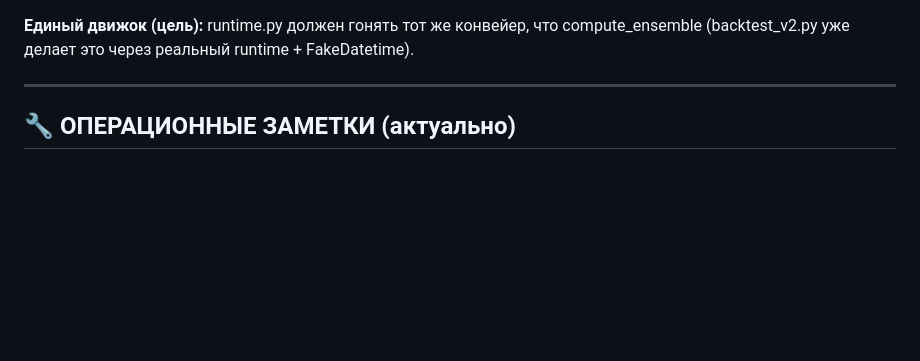
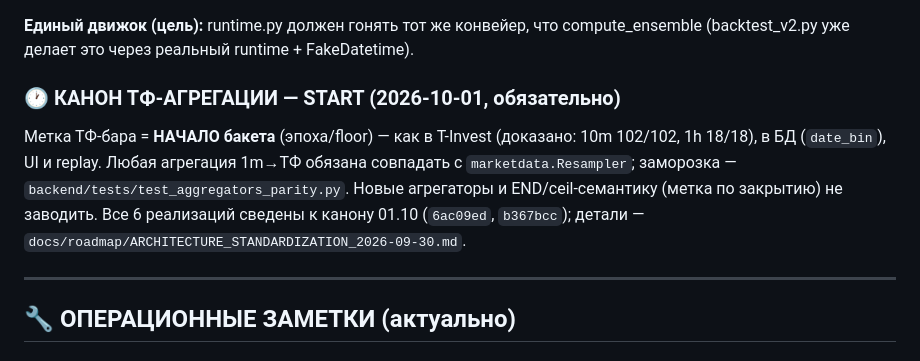
Before and after one commit to babichdenis/Deeptrading, a Markdown page: MEMORY.md, the part around the change. GitHub-like rendering; blank space fills up the shorter version.

Commit message:
docs(memory): канон ТФ-агрегации START — обязательное правило для всех машин (подтверждено владельцем)

```diff
--- a/MEMORY.md
+++ b/MEMORY.md
@@ -129,6 +129,15 @@ reconcile loop. НЕ реализовано: StreamingEnsemble (инкремен
 
 **Единый движок (цель):** runtime.py должен гонять тот же конвейер, что compute_ensemble
 (backtest_v2.py уже делает это через реальный runtime + FakeDatetime).
+
+### 🕐 КАНОН ТФ-АГРЕГАЦИИ — START (2026-10-01, обязательно)
+
+Метка ТФ-бара = **НАЧАЛО бакета** (эпоха/floor) — как в T-Invest (доказано: 10m 102/102,
+1h 18/18), в БД (`date_bin`), UI и replay. Любая агрегация 1m→ТФ обязана совпадать с
+`marketdata.Resampler`; заморозка — `backend/tests/test_aggregators_parity.py`.
+Новые агрегаторы и END/ceil-семантику (метка по закрытию) не заводить.
+Все 6 реализаций сведены к канону 01.10 (`6ac09ed`, `b367bcc`); детали —
+`docs/roadmap/ARCHITECTURE_STANDARDIZATION_2026-09-30.md`.
 
 ---
 
```
